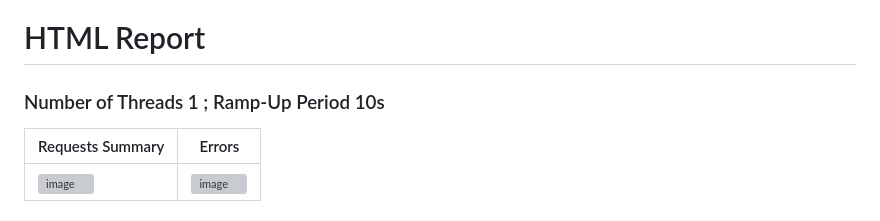
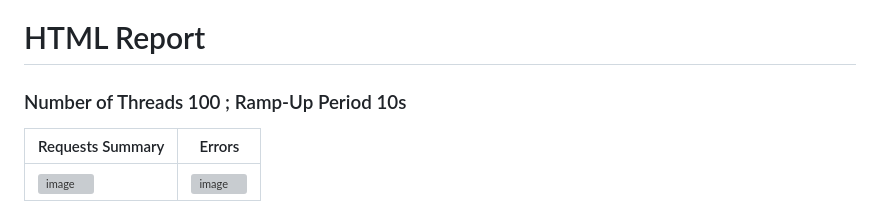
Before and after one commit to Oliar74/Project1-Performance-Testing-for-Bangla-Puzzle-by-JMeter-, a Markdown page: README.md, the part around the change printed below. Rendered like a GitHub page; grey boxes are pictures that could not be loaded.

```diff
--- a/README.md
+++ b/README.md
@@ -123,7 +123,7 @@ jmeter -g report\Test100project1(Bangla-Puzzle).jtl -o report\Test100project1(Ba
 ![image](https://github.com/user-attachments/assets/f8cb6e48-d0a3-476a-a28e-b7ee49c2830f)
 
 # HTML Report
-### Number of Threads 1 ; Ramp-Up Period 10s
+### Number of Threads 100 ; Ramp-Up Period 10s
 | Requests Summary  | Errors   |
 |-------------------|----------|
 |       ![image](https://github.com/user-attachments/assets/43c33772-1fc9-4811-a363-910f9c50aec2) | ![image](https://github.com/user-attachments/assets/3c9023ce-7a64-4c73-9e86-868a1cc2ae9e) |
```
Also changed, not shown: other parts of README.md (+20 -0 lines).
